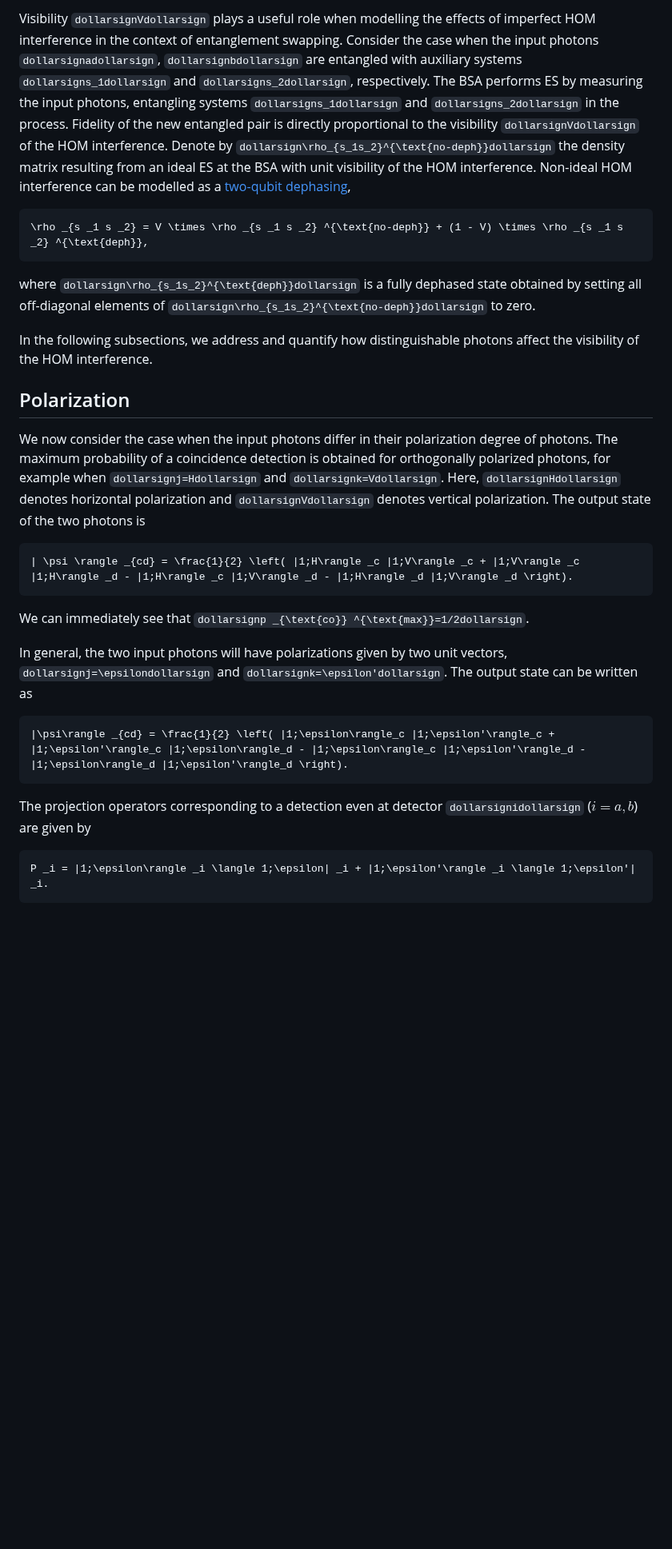
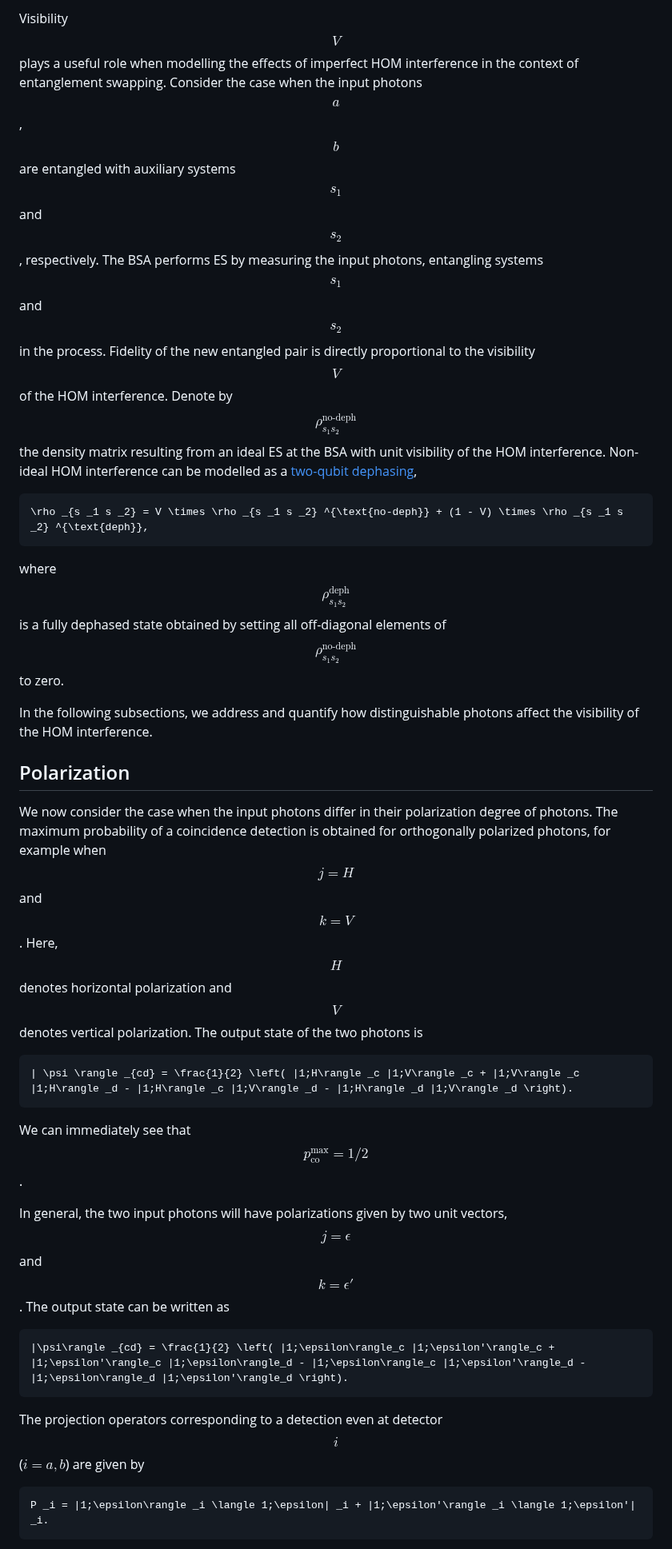
Before and after one commit to moonshot-nagayama-pj/draft-hajdusek-qirg-timing-physics, a Markdown page: draft-hajdusek-qirg-timing-physics.md, the part around one of its changes. Shown at 80% size. GitHub-like rendering; blank space fills up the shorter version.

```diff
--- a/draft-hajdusek-qirg-timing-physics.md
+++ b/draft-hajdusek-qirg-timing-physics.md
@@ -178,40 +178,40 @@ We observe that the visibility varies from `dollarsignV=0dollarsign` for fully d
 
-Visibility `dollarsignVdollarsign` plays a useful role when modelling the effects of imperfect HOM interference in the context of entanglement swapping.
-Consider the case when the input photons `dollarsignadollarsign`, `dollarsignbdollarsign` are entangled with auxiliary systems `dollarsigns_1dollarsign` and `dollarsigns_2dollarsign`, respectively.
-The BSA performs ES by measuring the input photons, entangling systems `dollarsigns_1dollarsign` and `dollarsigns_2dollarsign` in the process.
-Fidelity of the new entangled pair is directly proportional to the visibility `dollarsignVdollarsign` of the HOM interference.
-Denote by `dollarsign\rho_{s_1s_2}^{\text{no-deph}}dollarsign` the density matrix resulting from an ideal ES at the BSA with unit visibility of the HOM interference.
+Visibility $$V$$ plays a useful role when modelling the effects of imperfect HOM interference in the context of entanglement swapping.
+Consider the case when the input photons $$a$$, $$b$$ are entangled with auxiliary systems $$s_1$$ and $$s_2$$, respectively.
+The BSA performs ES by measuring the input photons, entangling systems $$s_1$$ and $$s_2$$ in the process.
+Fidelity of the new entangled pair is directly proportional to the visibility $$V$$ of the HOM interference.
+Denote by $$\rho_{s_1s_2}^{\text{no-deph}}$$ the density matrix resulting from an ideal ES at the BSA with unit visibility of the HOM interference.
 Non-ideal HOM interference can be modelled as a [two-qubit dephasing](https://journals.aps.org/prl/abstract/10.1103/PhysRevLett.130.050803),
 
 ~~~text
 \rho _{s _1 s _2} = V \times \rho _{s _1 s _2} ^{\text{no-deph}} + (1 - V) \times \rho _{s _1 s _2} ^{\text{deph}},
 ~~~
 
-where `dollarsign\rho_{s_1s_2}^{\text{deph}}dollarsign` is a fully dephased state obtained by setting all off-diagonal elements of `dollarsign\rho_{s_1s_2}^{\text{no-deph}}dollarsign` to zero.
+where $$\rho_{s_1s_2}^{\text{deph}}$$ is a fully dephased state obtained by setting all off-diagonal elements of $$\rho_{s_1s_2}^{\text{no-deph}}$$ to zero.
 
 In the following subsections, we address and quantify how distinguishable photons affect the visibility of the HOM interference.
 
 ## Polarization
 
 We now consider the case when the input photons differ in their polarization degree of photons.
-The maximum probability of a coincidence detection is obtained for orthogonally polarized photons, for example when `dollarsignj=Hdollarsign` and `dollarsignk=Vdollarsign`.
-Here, `dollarsignHdollarsign` denotes horizontal polarization and `dollarsignVdollarsign` denotes vertical polarization.
+The maximum probability of a coincidence detection is obtained for orthogonally polarized photons, for example when $$j=H$$ and $$k=V$$.
+Here, $$H$$ denotes horizontal polarization and $$V$$ denotes vertical polarization.
 The output state of the two photons is
 
 ~~~text
 | \psi \rangle _{cd} = \frac{1}{2} \left( |1;H\rangle _c |1;V\rangle _c + |1;V\rangle _c |1;H\rangle _d - |1;H\rangle _c |1;V\rangle _d - |1;H\rangle _d |1;V\rangle _d \right).
 ~~~
 
-We can immediately see that `dollarsignp _{\text{co}} ^{\text{max}}=1/2dollarsign`.
+We can immediately see that $$p _{\text{co}} ^{\text{max}}=1/2$$.
 
-In general, the two input photons will have polarizations given by two unit vectors, `dollarsignj=\epsilondollarsign` and `dollarsignk=\epsilon'dollarsign`.
+In general, the two input photons will have polarizations given by two unit vectors, $$j=\epsilon$$ and $$k=\epsilon'$$.
 The output state can be written as
 
 ~~~text
 |\psi\rangle _{cd} = \frac{1}{2} \left( |1;\epsilon\rangle_c |1;\epsilon'\rangle_c + |1;\epsilon'\rangle_c |1;\epsilon\rangle_d - |1;\epsilon\rangle_c |1;\epsilon'\rangle_d - |1;\epsilon\rangle_d |1;\epsilon'\rangle_d \right).
 ~~~
 
-The projection operators corresponding to a detection even at detector `dollarsignidollarsign` ($i=a,b$) are given by
+The projection operators corresponding to a detection even at detector $$i$$ ($i=a,b$) are given by
 
 ~~~text
 P _i = |1;\epsilon\rangle _i \langle 1;\epsilon| _i + |1;\epsilon'\rangle _i \langle 1;\epsilon'| _i.
```
Also changed, not shown: other parts of draft-hajdusek-qirg-timing-physics.md (+95 -95 lines).
